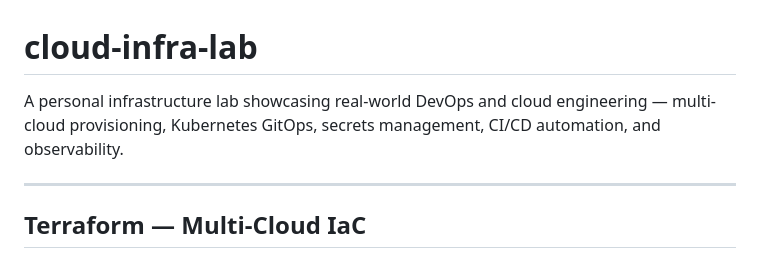
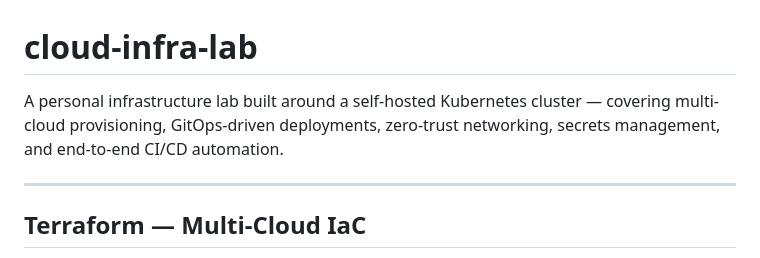
Before and after one commit to milindsidhu/cloud-infra-lab, a Markdown page: readme.md, the part around the change. GitHub-like rendering.

```diff
--- a/readme.md
+++ b/readme.md
@@ -1,6 +1,6 @@
 # cloud-infra-lab
 
-A personal infrastructure lab showcasing real-world DevOps and cloud engineering — multi-cloud provisioning, Kubernetes GitOps, secrets management, CI/CD automation, and observability.
+A personal infrastructure lab built around a self-hosted Kubernetes cluster — covering multi-cloud provisioning, GitOps-driven deployments, zero-trust networking, secrets management, and end-to-end CI/CD automation.
 
 ---
 
```
